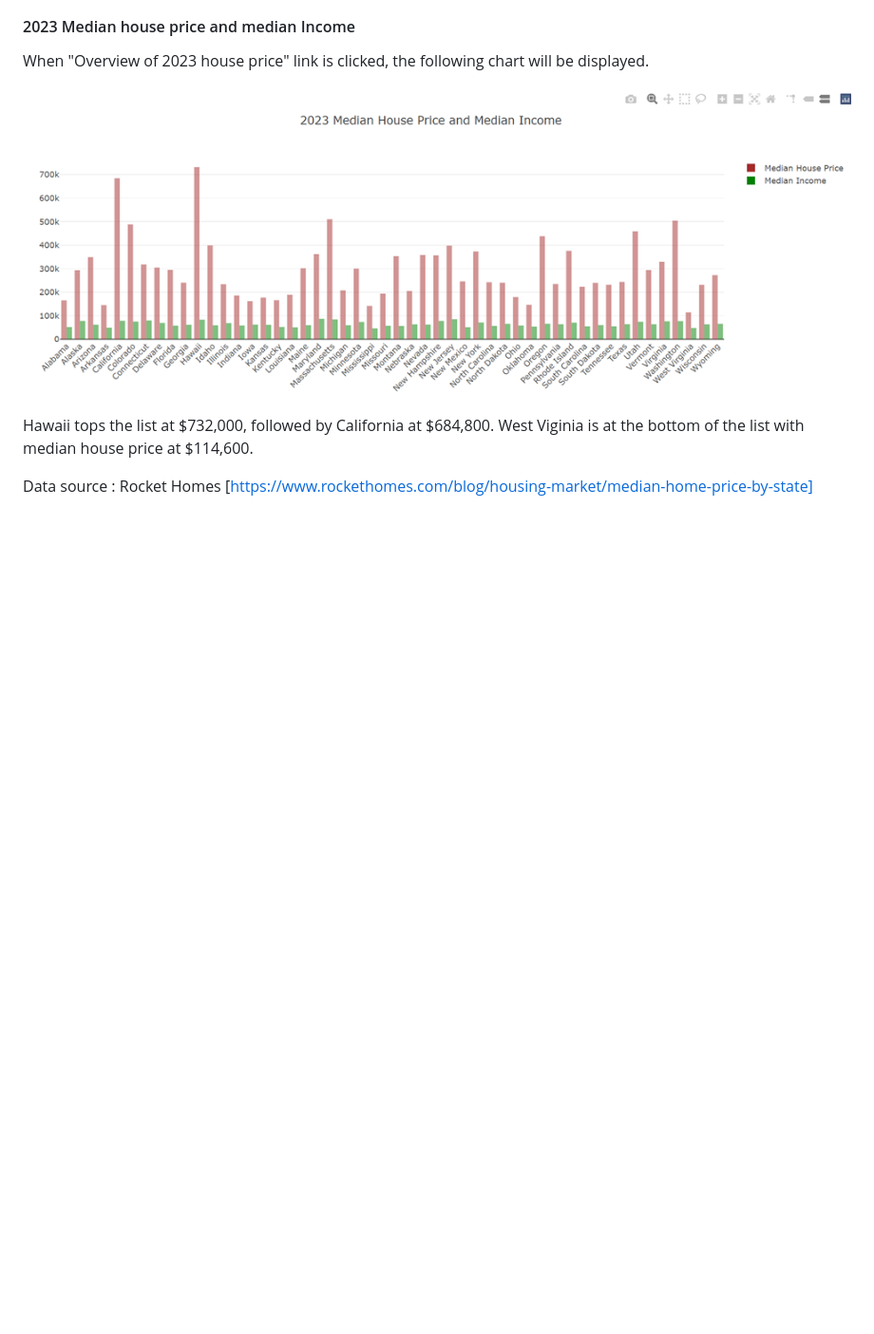
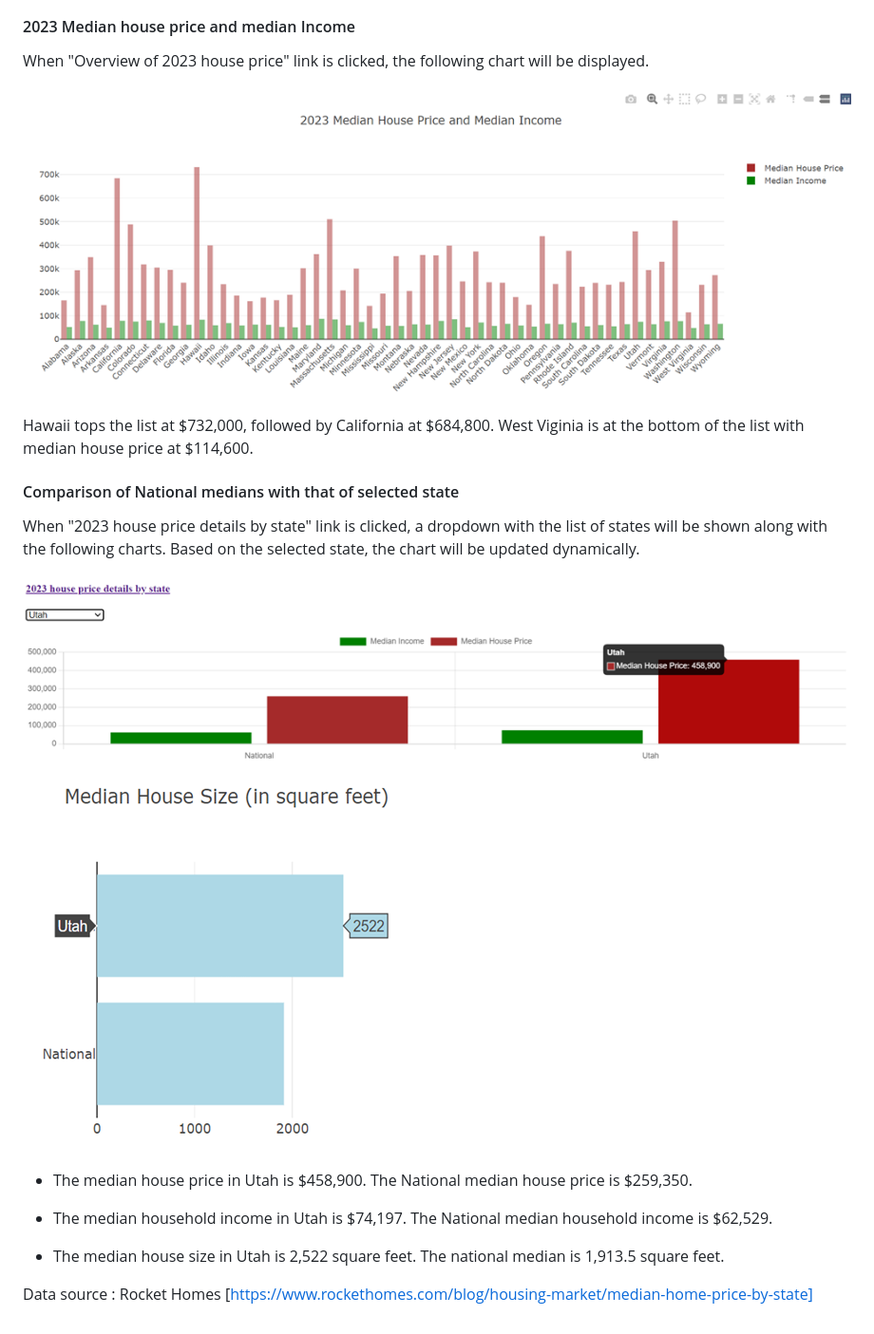
Before and after one commit to DeviBalao/House_Price_Analysis, a Markdown page: README.md, the part around the change. Shown: that part at 95% size. Rendered like a GitHub page; pictures changed too: image-1.png (added), image-2.png (added); blank space fills up the shorter version.

Commit message:
Adding details of the second link

```diff
--- a/README.md
+++ b/README.md
@@ -34,6 +34,19 @@ When "Overview of 2023 house price" link is clicked, the following chart will be
 
 Hawaii tops the list at $732,000, followed by California at $684,800. West Viginia is at the bottom of the list with median house price at $114,600.
 
+#### Comparison of National medians with that of selected state
+
+When "2023 house price details by state" link is clicked, a dropdown with the list of states will be shown along with the following charts. Based on the selected state, the chart will be updated dynamically.
+
+![Alt text](image-1.png)
 
 
+![Alt text](image-2.png)
+
+* The median house price in Utah is $458,900. The National median house price is $259,350.
+
+* The median household income in Utah is $74,197. The National median household income is $62,529.
+
+* The median house size in Utah is 2,522 square feet. The national median is 1,913.5 square feet.
+
 Data source : Rocket Homes [https://www.rockethomes.com/blog/housing-market/median-home-price-by-state]
```
